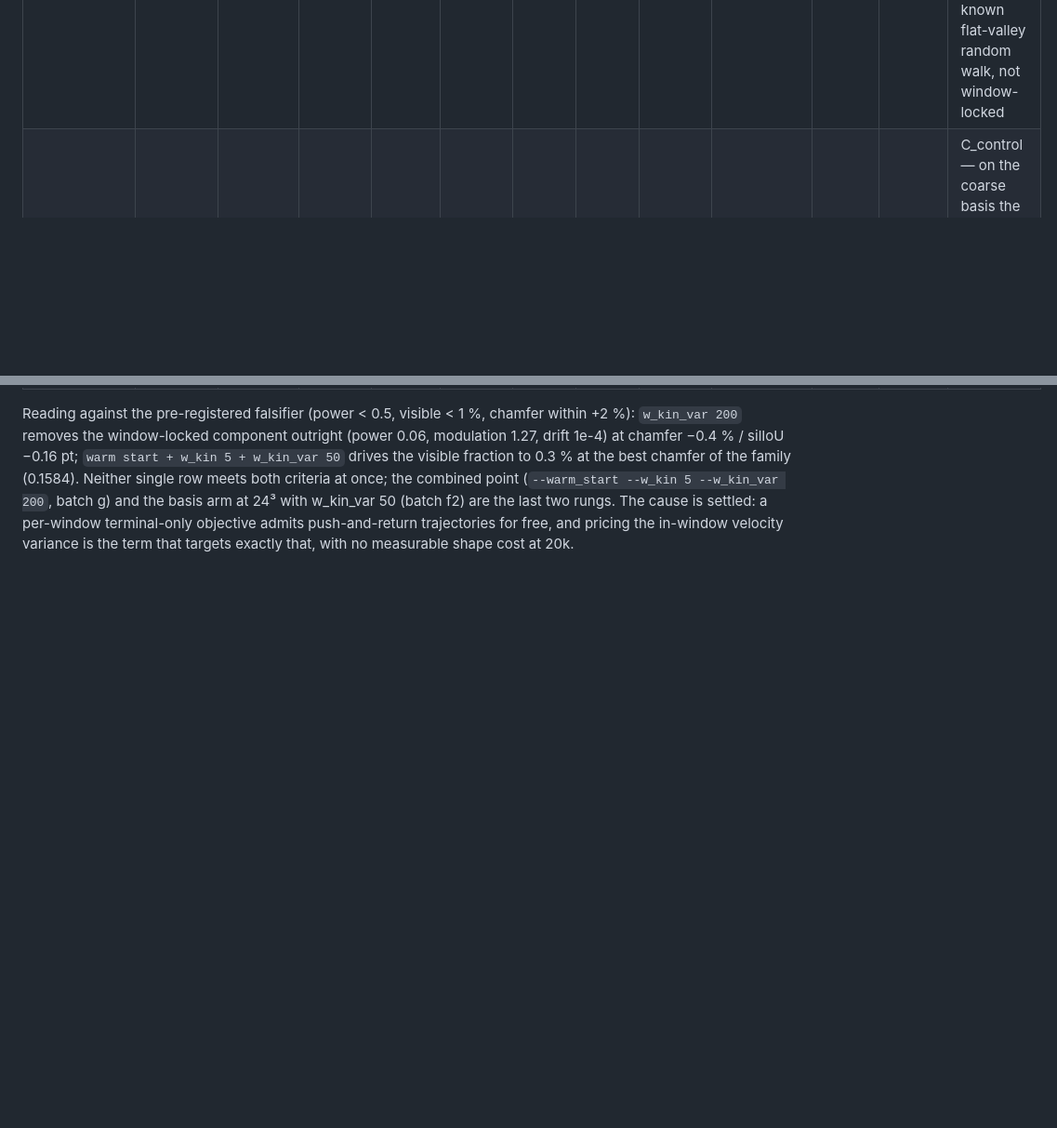
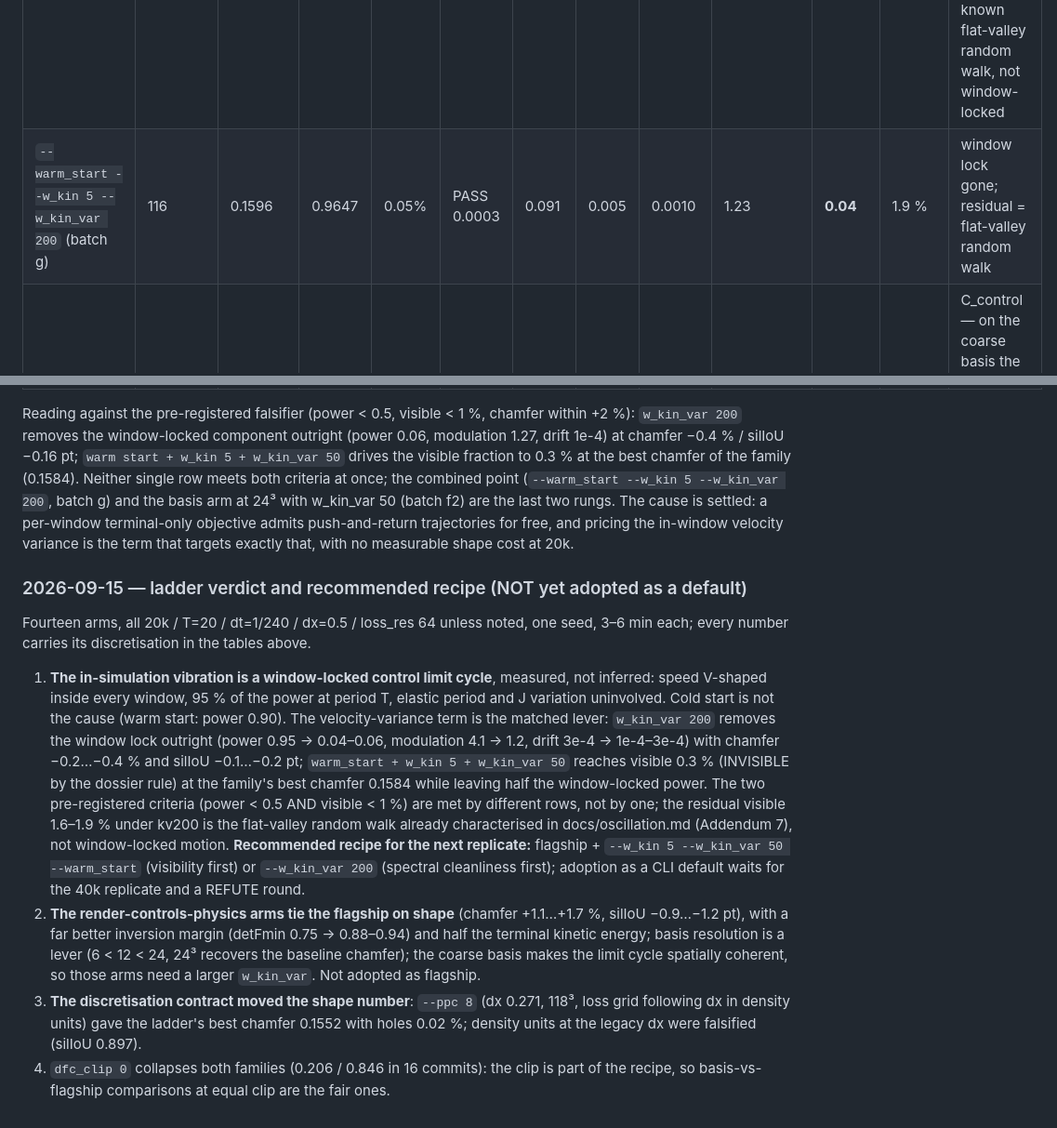
Before and after one commit to Chayoso/Shape-morphing-binder, a Markdown page: docs/experiments.md, 2 parts joined by grey strips. Shown at 93% size. GitHub-like rendering; blank space fills up the shorter version.

Commit message:
experiments/docs: ladder verdict (batch g), recommended oscillation recipe; not yet a default
Co-Authored-By: Claude Fable 5.1 <noreply@anthropic.com>

```diff
--- a/docs/experiments.md
+++ b/docs/experiments.md
@@ -639,6 +639,7 @@ All rows are the flagship baseline arm `render_full_dt_iso_nn` unless marked.
 | `--w_kin 5 --w_kin_var 50` | 127 | 0.1591 | 0.9651 | 0.00% | PASS 0.0007 | 0.113 | 0.019 | 0.0053 | 1.97 | 0.50 | 2.1 % | at the threshold |
 | `--warm_start --w_kin 5 --w_kin_var 50` | 141 | **0.1584** | 0.9646 | 0.09% | PASS 0.0007 | 0.107 | 0.015 | 0.0048 | 2.02 | 0.50 | **0.3 %** | **INVISIBLE (sub-spacing)** — visible criterion met |
 | `--w_kin_var 200` (w_kin 0.5) | 121 | 0.1592 | 0.9639 | 0.02% | PASS 0.0001 | 0.089 | 0.005 | 0.0008 | 1.27 | **0.06** | 1.6 % | window lock GONE (power 0.95 → 0.06); the residual 1.6 % is the known flat-valley random walk, not window-locked |
+| `--warm_start --w_kin 5 --w_kin_var 200` (batch g) | 116 | 0.1596 | 0.9647 | 0.05% | PASS 0.0003 | 0.091 | 0.005 | 0.0010 | 1.23 | **0.04** | 1.9 % | window lock gone; residual = flat-valley random walk |
 | `render_ctrl --control_grid 24 --w_kin_var 50` (batch f2) | 106 | 0.1597 | 0.9589 | 0.04% | PASS 0.0015 | 0.210 | 0.098 | 0.0286 | 2.3 | 0.81 | 23.7 % | C_control — on the coarse basis the same weight buys 3× less variance reduction (coherent motion is cheap per node): the basis arms need a higher w_kin_var; flagship stays per-particle |
 
 Reading against the pre-registered falsifier (power < 0.5, visible < 1 %, chamfer within
@@ -651,3 +652,34 @@ w_kin_var 50 (batch f2) are the last two rungs. The cause is settled: a per-wind
 terminal-only objective admits push-and-return trajectories for free, and pricing the
 in-window velocity variance is the term that targets exactly that, with no measurable
 shape cost at 20k.
+
+
+### 2026-09-15 — ladder verdict and recommended recipe (NOT yet adopted as a default)
+
+Fourteen arms, all 20k / T=20 / dt=1/240 / dx=0.5 / loss_res 64 unless noted, one seed,
+3–6 min each; every number carries its discretisation in the tables above.
+
+1. **The in-simulation vibration is a window-locked control limit cycle**, measured, not
+   inferred: speed V-shaped inside every window, 95 % of the power at period T, elastic
+   period and J variation uninvolved. Cold start is not the cause (warm start: power
+   0.90). The velocity-variance term is the matched lever: `w_kin_var 200` removes the
+   window lock outright (power 0.95 → 0.04–0.06, modulation 4.1 → 1.2, drift 3e-4 →
+   1e-4–3e-4) with chamfer −0.2…−0.4 % and silIoU −0.1…−0.2 pt; `warm_start + w_kin 5 +
+   w_kin_var 50` reaches visible 0.3 % (INVISIBLE by the dossier rule) at the family's
+   best chamfer 0.1584 while leaving half the window-locked power. The two pre-registered
+   criteria (power < 0.5 AND visible < 1 %) are met by different rows, not by one; the
+   residual visible 1.6–1.9 % under kv200 is the flat-valley random walk already
+   characterised in docs/oscillation.md (Addendum 7), not window-locked motion.
+   **Recommended recipe for the next replicate:** flagship + `--w_kin 5 --w_kin_var 50
+   --warm_start` (visibility first) or `--w_kin_var 200` (spectral cleanliness first);
+   adoption as a CLI default waits for the 40k replicate and a REFUTE round.
+2. **The render-controls-physics arms tie the flagship on shape** (chamfer +1.1…+1.7 %,
+   silIoU −0.9…−1.2 pt), with a far better inversion margin (detFmin 0.75 → 0.88–0.94)
+   and half the terminal kinetic energy; basis resolution is a lever (6 < 12 < 24, 24³
+   recovers the baseline chamfer); the coarse basis makes the limit cycle spatially
+   coherent, so those arms need a larger `w_kin_var`. Not adopted as flagship.
+3. **The discretisation contract moved the shape number**: `--ppc 8` (dx 0.271, 118³,
+   loss grid following dx in density units) gave the ladder's best chamfer 0.1552 with
+   holes 0.02 %; density units at the legacy dx were falsified (silIoU 0.897).
+4. `dfc_clip 0` collapses both families (0.206 / 0.846 in 16 commits): the clip is part
+   of the recipe, so basis-vs-flagship comparisons at equal clip are the fair ones.
```
Also changed, not shown: docs/oscillation.md (+7 -0 lines), docs/render_controls_physics.md (+19 -5 lines).
